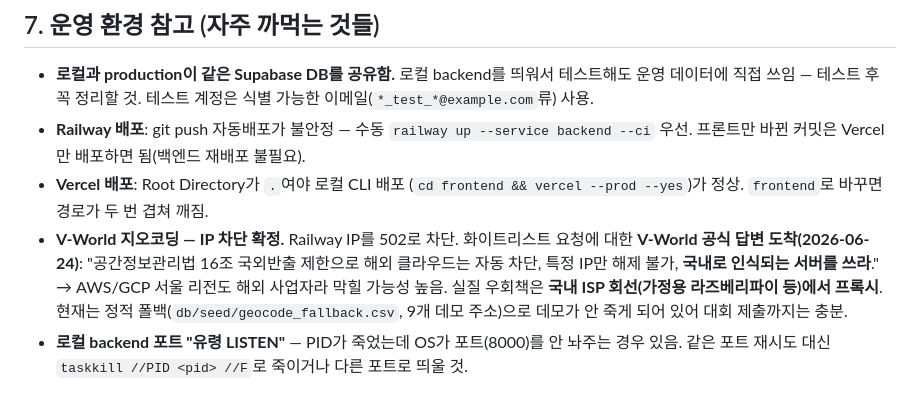
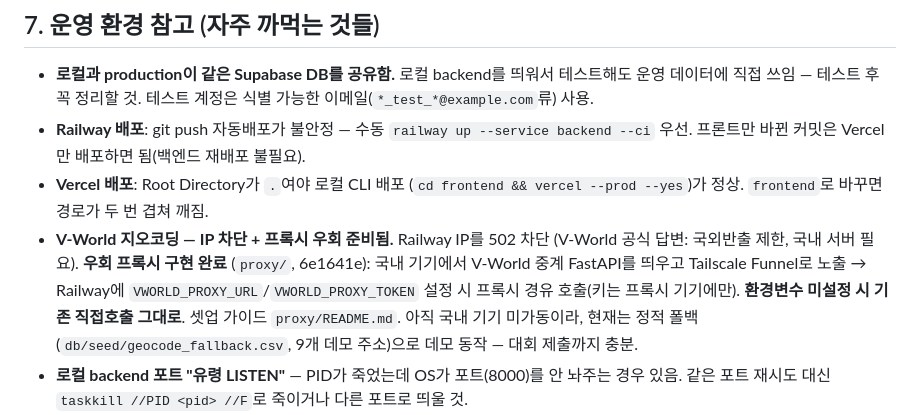
Before and after one commit to wjdgnsdl213/FarmBaton, a Markdown page: docs/handoff.md, the part around one of its changes. GitHub-like rendering.

```diff
--- a/docs/handoff.md
+++ b/docs/handoff.md
@@ -137,13 +175,14 @@ vercel --prod --yes`)로 배포 완료, production URL에서 동작 확인까지
 - **Vercel 배포**: Root Directory가 `.`여야 로컬 CLI 배포
   (`cd frontend && vercel --prod --yes`)가 정상. `frontend`로 바꾸면 경로가
   두 번 겹쳐 깨짐.
-- **V-World 지오코딩 — IP 차단 확정.** Railway IP를 502로 차단. 화이트리스트
-  요청에 대한 **V-World 공식 답변 도착(2026-06-24)**: "공간정보관리법 16조
-  국외반출 제한으로 해외 클라우드는 자동 차단, 특정 IP만 해제 불가, **국내로
-  인식되는 서버를 쓰라**." → AWS/GCP 서울 리전도 해외 사업자라 막힐 가능성
-  높음. 실질 우회책은 **국내 ISP 회선(가정용 라즈베리파이 등)에서 프록시**.
-  현재는 정적 폴백(`db/seed/geocode_fallback.csv`, 9개 데모 주소)으로 데모가
-  안 죽게 되어 있어 대회 제출까지는 충분.
+- **V-World 지오코딩 — IP 차단 + 프록시 우회 준비됨.** Railway IP를 502 차단
+  (V-World 공식 답변: 국외반출 제한, 국내 서버 필요). **우회 프록시 구현 완료**
+  (`proxy/`, 6e1641e): 국내 기기에서 V-World 중계 FastAPI를 띄우고 Tailscale
+  Funnel로 노출 → Railway에 `VWORLD_PROXY_URL`/`VWORLD_PROXY_TOKEN` 설정 시
+  프록시 경유 호출(키는 프록시 기기에만). **환경변수 미설정 시 기존 직접호출
+  그대로**. 셋업 가이드 `proxy/README.md`. 아직 국내 기기 미가동이라, 현재는
+  정적 폴백(`db/seed/geocode_fallback.csv`, 9개 데모 주소)으로 데모 동작 —
+  대회 제출까지 충분.
 - **로컬 backend 포트 "유령 LISTEN"** — PID가 죽었는데 OS가 포트(8000)를
   안 놔주는 경우 있음. 같은 포트 재시도 대신 `taskkill //PID <pid> //F`로
   죽이거나 다른 포트로 띄울 것.
```
Also changed, not shown: other parts of docs/handoff.md (+59 -21 lines).
